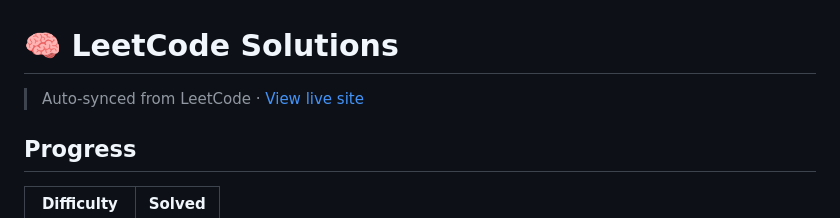
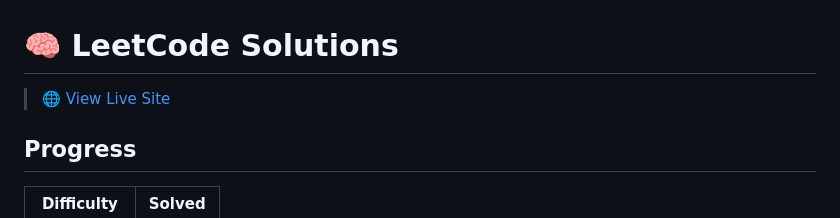
Before and after one commit to debneilroy/leetcode-solutions, a Markdown page: README.md, the part around the change. GitHub-like rendering.

```diff
--- a/README.md
+++ b/README.md
@@ -1,6 +1,6 @@
 # 🧠 LeetCode Solutions
 
-> Auto-synced from LeetCode · [View live site](https://debneilroy.github.io/leetcode-solutions/)
+> 🌐 [View Live Site](https://debneilroy.github.io/leetcode-solutions/)
 
 ## Progress
 
```
